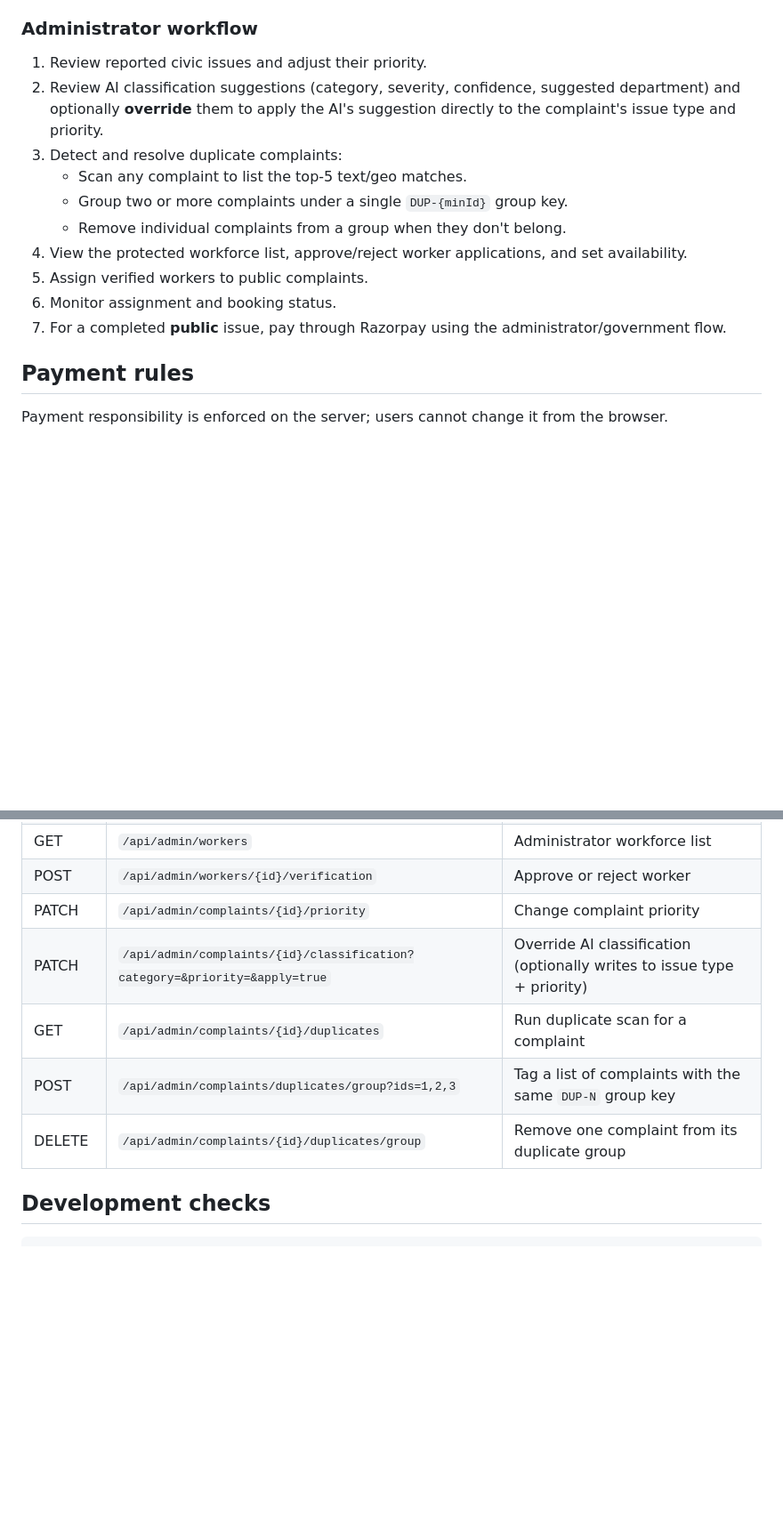
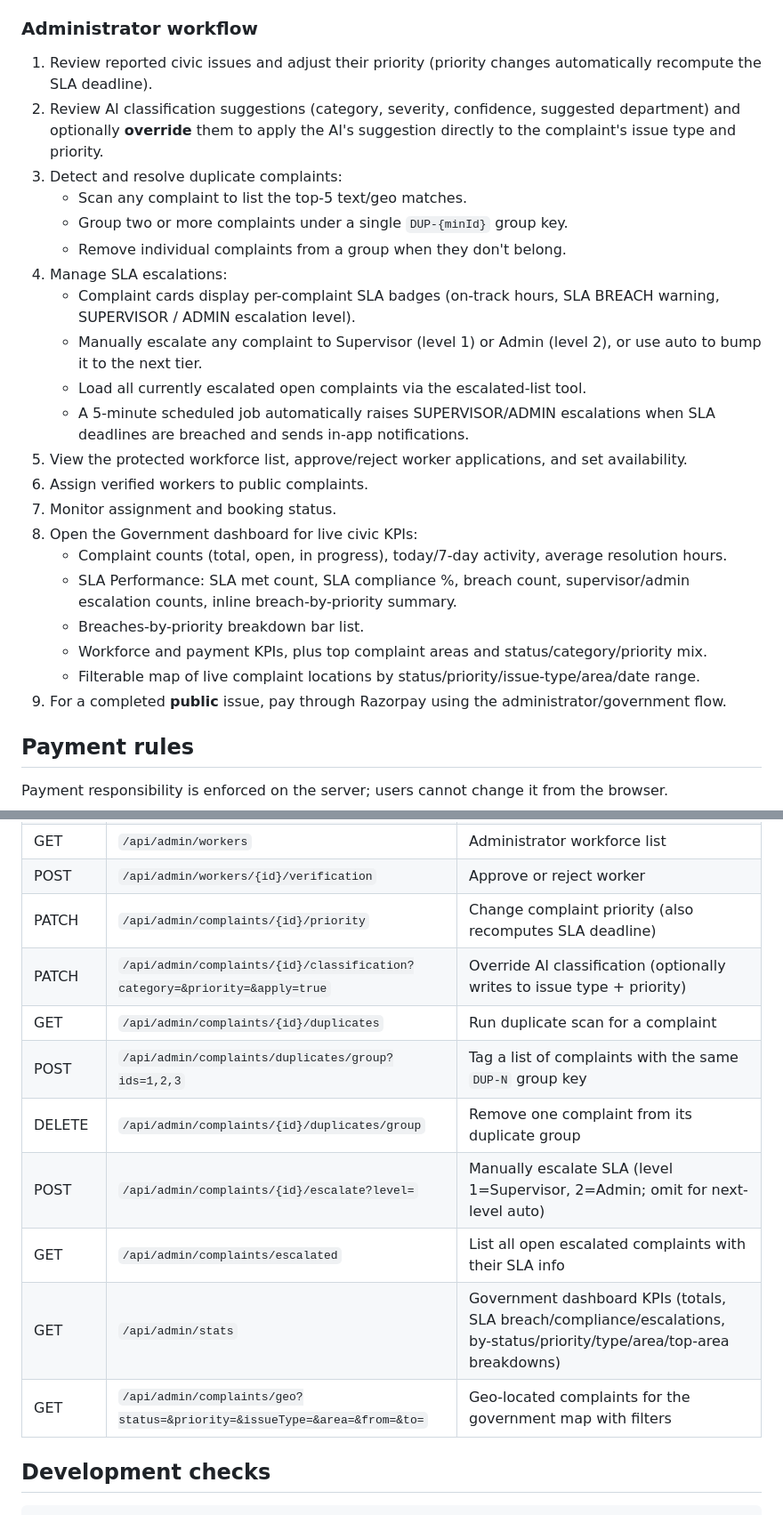
Before and after one commit to RejuthaSree/civicconnect, a Markdown page: README.md, 2 parts joined by grey strips. Shown at 89% size. GitHub-like rendering; blank space fills up the shorter version.

Commit message:
docs: document Feature 4 (SLA escalation + admin dashboard) in README
- Features: priority-tiered SLA windows, scheduled auto-escalation, notifications,
  manual escalation tools, government dashboard SLA KPIs and breach breakdown.
- Admin workflow: new step 4 (SLA escalations), expanded step 8 (government
  dashboard with SLA compliance % and per-priority breaches), note that priority
  changes recompute SLA deadline.
- API routes: escalate, /escalated, /stats, and /complaints/geo added with
  descriptions; /priority updated to mention SLA deadline recompute.

```diff
--- a/README.md
+++ b/README.md
@@ -144,16 +145,27 @@ Open [http://localhost:5500](http://localhost:5500) in a browser. Do not open `i
 
 ### Administrator workflow
 
-1. Review reported civic issues and adjust their priority.
+1. Review reported civic issues and adjust their priority (priority changes automatically recompute the SLA deadline).
 2. Review AI classification suggestions (category, severity, confidence, suggested department) and optionally **override** them to apply the AI's suggestion directly to the complaint's issue type and priority.
 3. Detect and resolve duplicate complaints:
    - Scan any complaint to list the top-5 text/geo matches.
    - Group two or more complaints under a single `DUP-{minId}` group key.
    - Remove individual complaints from a group when they don't belong.
-4. View the protected workforce list, approve/reject worker applications, and set availability.
-5. Assign verified workers to public complaints.
-6. Monitor assignment and booking status.
-7. For a completed **public** issue, pay through Razorpay using the administrator/government flow.
+4. Manage SLA escalations:
+   - Complaint cards display per-complaint SLA badges (on-track hours, SLA BREACH warning, SUPERVISOR / ADMIN escalation level).
+   - Manually escalate any complaint to Supervisor (level 1) or Admin (level 2), or use auto to bump it to the next tier.
+   - Load all currently escalated open complaints via the escalated-list tool.
+   - A 5-minute scheduled job automatically raises SUPERVISOR/ADMIN escalations when SLA deadlines are breached and sends in-app notifications.
+5. View the protected workforce list, approve/reject worker applications, and set availability.
+6. Assign verified workers to public complaints.
+7. Monitor assignment and booking status.
+8. Open the Government dashboard for live civic KPIs:
+   - Complaint counts (total, open, in progress), today/7-day activity, average resolution hours.
+   - SLA Performance: SLA met count, SLA compliance %, breach count, supervisor/admin escalation counts, inline breach-by-priority summary.
+   - Breaches-by-priority breakdown bar list.
+   - Workforce and payment KPIs, plus top complaint areas and status/category/priority mix.
+   - Filterable map of live complaint locations by status/priority/issue-type/area/date range.
+9. For a completed **public** issue, pay through Razorpay using the administrator/government flow.
 
 ## Payment rules
 
@@ -196,11 +208,15 @@ All `/api/**` routes require `Authorization: Bearer <JWT>` unless stated otherwi
 | POST | `/api/payments/verify` | Verify Razorpay payment signature |
 | GET | `/api/admin/workers` | Administrator workforce list |
 | POST | `/api/admin/workers/{id}/verification` | Approve or reject worker |
-| PATCH | `/api/admin/complaints/{id}/priority` | Change complaint priority |
+| PATCH | `/api/admin/complaints/{id}/priority` | Change complaint priority (also recomputes SLA deadline) |
 | PATCH | `/api/admin/complaints/{id}/classification?category=&priority=&apply=true` | Override AI classification (optionally writes to issue type + priority) |
 | GET | `/api/admin/complaints/{id}/duplicates` | Run duplicate scan for a complaint |
 | POST | `/api/admin/complaints/duplicates/group?ids=1,2,3` | Tag a list of complaints with the same `DUP-N` group key |
 | DELETE | `/api/admin/complaints/{id}/duplicates/group` | Remove one complaint from its duplicate group |
+| POST | `/api/admin/complaints/{id}/escalate?level=` | Manually escalate SLA (level 1=Supervisor, 2=Admin; omit for next-level auto) |
+| GET | `/api/admin/complaints/escalated` | List all open escalated complaints with their SLA info |
+| GET | `/api/admin/stats` | Government dashboard KPIs (totals, SLA breach/compliance/escalations, by-status/priority/type/area/top-area breakdowns) |
+| GET | `/api/admin/complaints/geo?status=&priority=&issueType=&area=&from=&to=` | Geo-located complaints for the government map with filters |
 
 ## Development checks
 
```
Also changed, not shown: other parts of README.md (+1 -0 lines).
